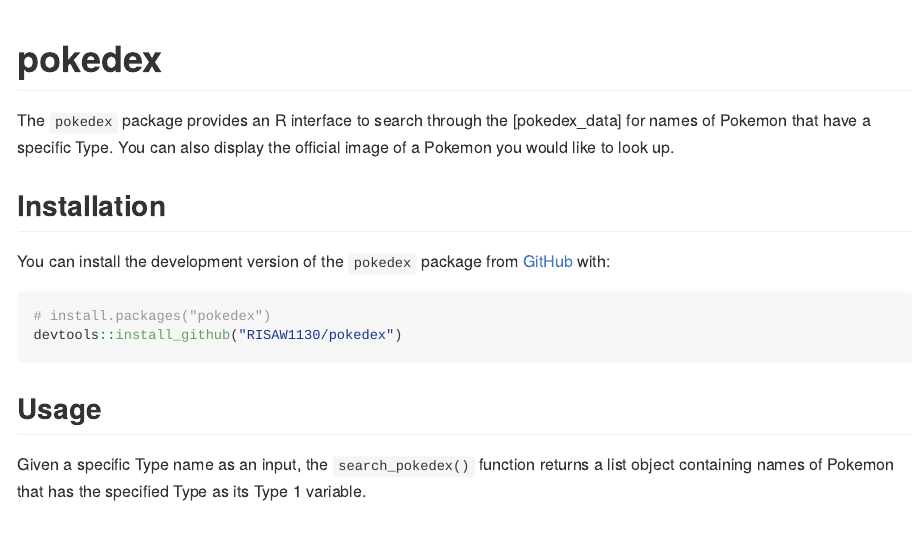
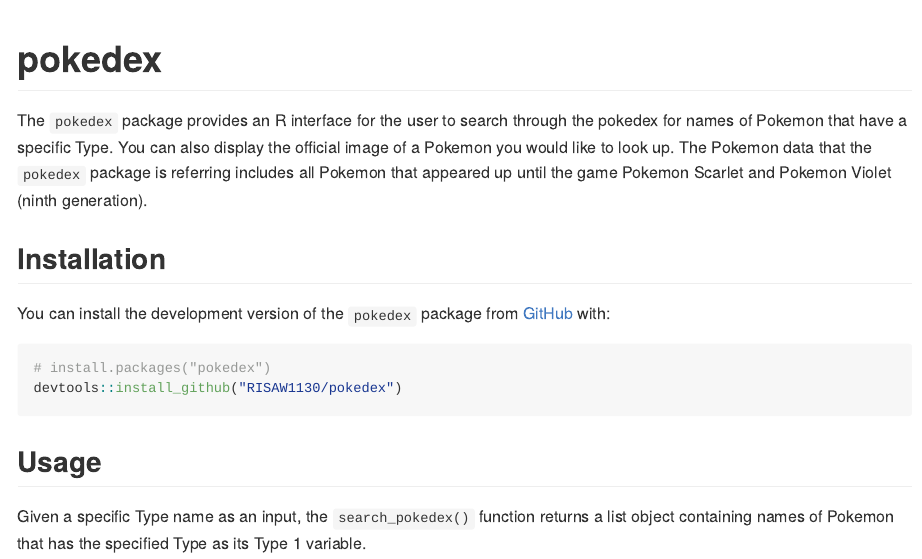
Before and after one commit to RISAW1130/pokedex, an R Markdown document (README.Rmd): the page in a window 1100 px wide, from its top. The pictures show the output file README.md that the author committed with the source, drawn offline in the style of GitHub.

Commit message:
committing readme

```diff
--- a/README.Rmd
+++ b/README.Rmd
@@ -18,7 +18,7 @@
 <!-- badges: start -->
 <!-- badges: end -->
 
-The `pokedex` package provides an R interface to search through the [pokedex_data] for names of Pokemon that have a specific Type. You can also display the official image of a Pokemon you would like to look up.
+The `pokedex` package provides an R interface for the user to search through the pokedex for names of Pokemon that have a specific Type. You can also display the official image of a Pokemon you would like to look up. The Pokemon data that the `pokedex` package is referring includes all Pokemon that appeared up until the game Pokemon Scarlet and Pokemon Violet (ninth generation).
 
 ## Installation
 
```
Also changed, not shown: README.md.
